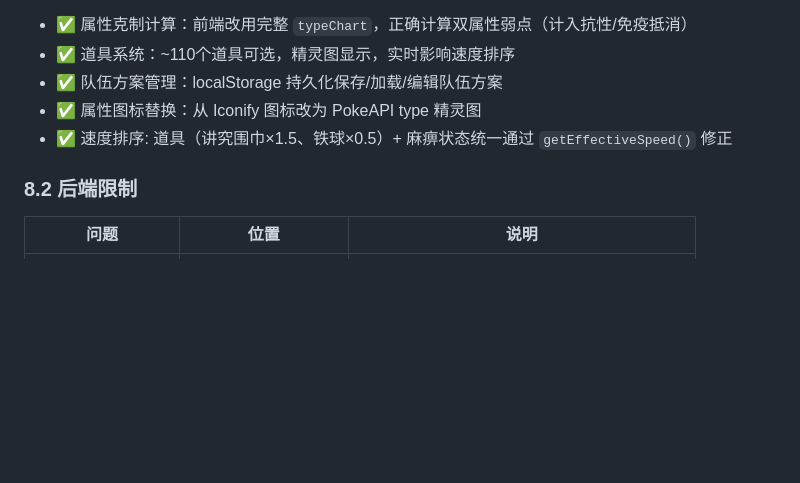
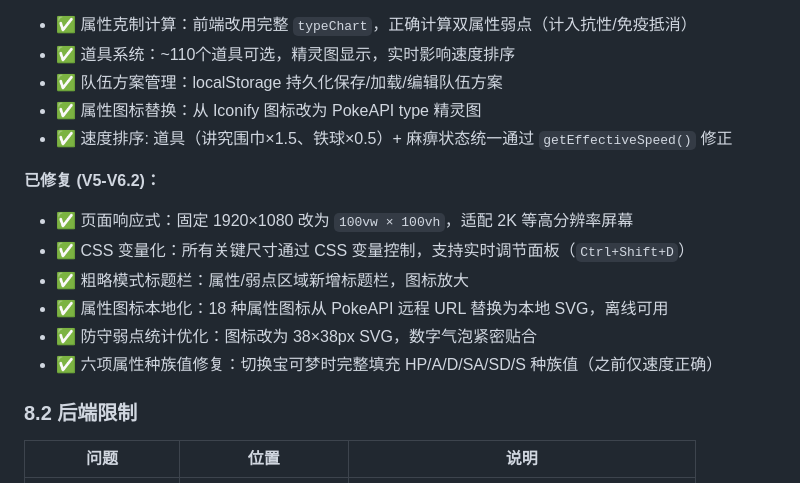
Before and after one commit to ytqoqo/Pokemon_BattleAssistant_test, a Markdown page: README.md, the part around one of its changes. Rendered like a GitHub page; blank space fills up the shorter version.

```diff
--- a/README.md
+++ b/README.md
@@ -592,6 +609,14 @@ Normal, Fire, Water, Electric, Grass, Ice, Fighting, Poison, Ground, Flying, Psy
 - ✅ 属性图标替换：从 Iconify 图标改为 PokeAPI type 精灵图
 - ✅ 速度排序: 道具（讲究围巾×1.5、铁球×0.5）+ 麻痹状态统一通过 `getEffectiveSpeed()` 修正
 
+**已修复 (V5-V6.2)：**
+- ✅ 页面响应式：固定 1920×1080 改为 `100vw × 100vh`，适配 2K 等高分辨率屏幕
+- ✅ CSS 变量化：所有关键尺寸通过 CSS 变量控制，支持实时调节面板（`Ctrl+Shift+D`）
+- ✅ 粗略模式标题栏：属性/弱点区域新增标题栏，图标放大
+- ✅ 属性图标本地化：18 种属性图标从 PokeAPI 远程 URL 替换为本地 SVG，离线可用
+- ✅ 防守弱点统计优化：图标改为 38×38px SVG，数字气泡紧密贴合
+- ✅ 六项属性种族值修复：切换宝可梦时完整填充 HP/A/D/SA/SD/S 种族值（之前仅速度正确）
+
 ### 8.2 后端限制
 
 | 问题 | 位置 | 说明 |
```
Also changed, not shown: other parts of README.md (+31 -14 lines).
